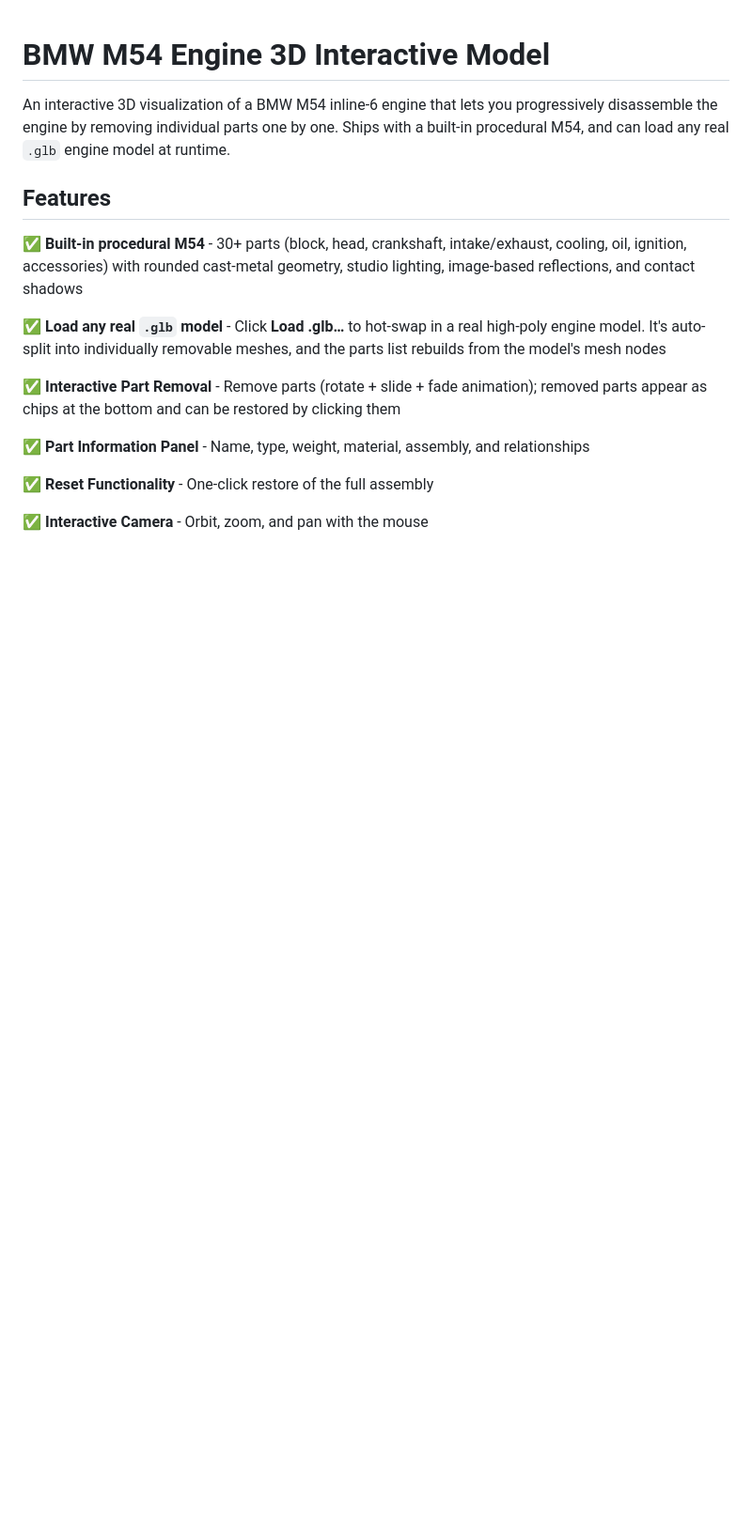
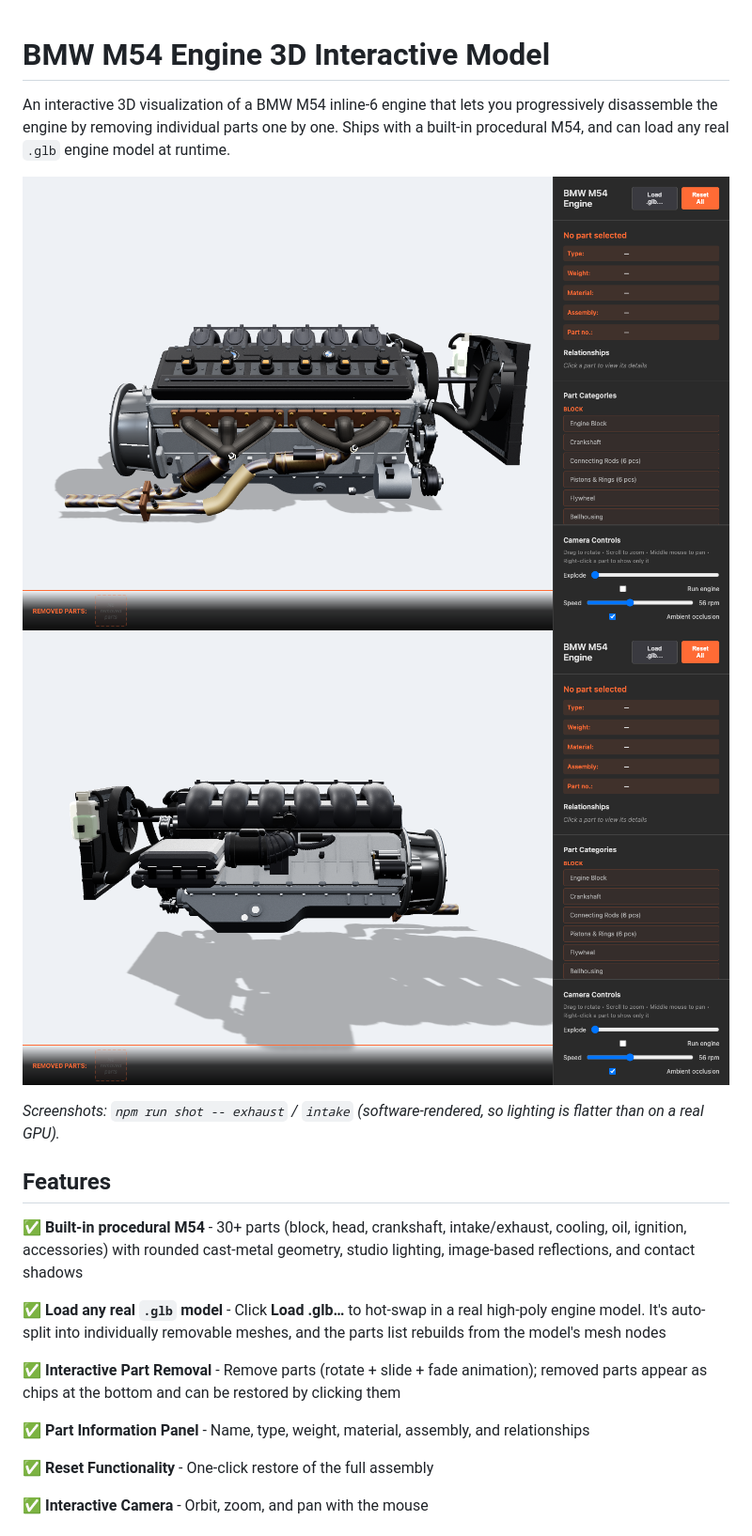
Before and after one commit to brgasbobomb/bmw-m54-engine, a Markdown page: README.md, the part around the change. Shown at 94% size. GitHub-like rendering; pictures changed too: docs/overview-intake.png (added), docs/overview.png (added); blank space fills up the shorter version.

Commit message:
README: overview screenshots

```diff
--- a/README.md
+++ b/README.md
@@ -3,6 +3,11 @@
 An interactive 3D visualization of a BMW M54 inline-6 engine that lets you progressively
 disassemble the engine by removing individual parts one by one. Ships with a built-in
 procedural M54, and can load any real `.glb` engine model at runtime.
+
+![Exhaust side](docs/overview.png)
+![Intake side](docs/overview-intake.png)
+
+*Screenshots: `npm run shot -- exhaust` / `intake` (software-rendered, so lighting is flatter than on a real GPU).*
 
 ## Features
 
```
